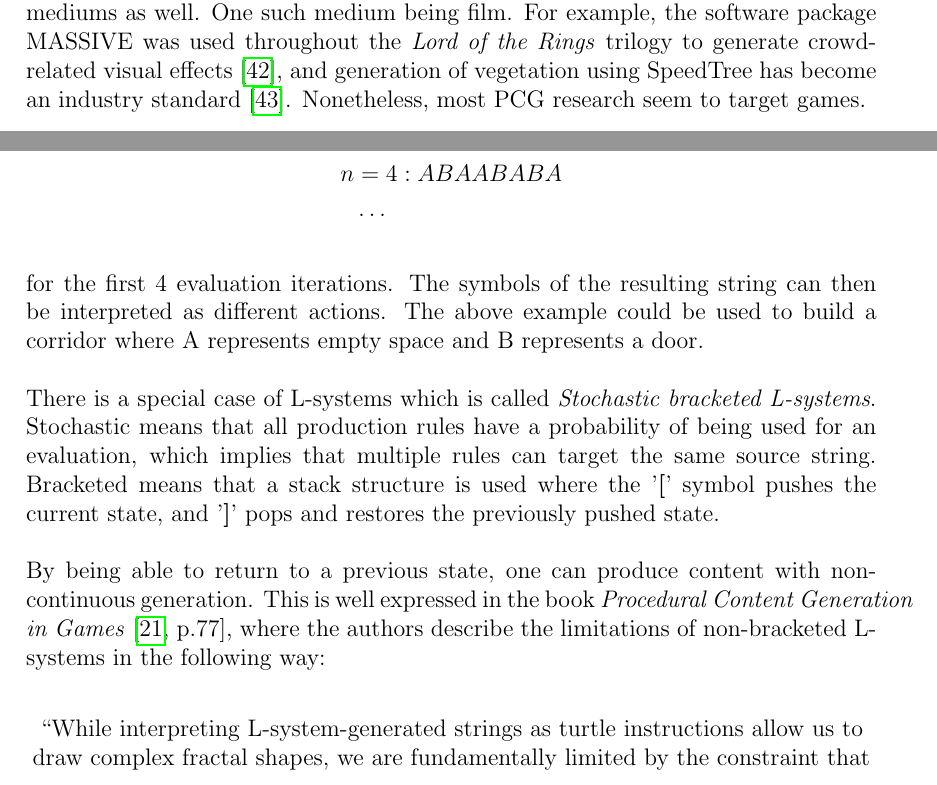
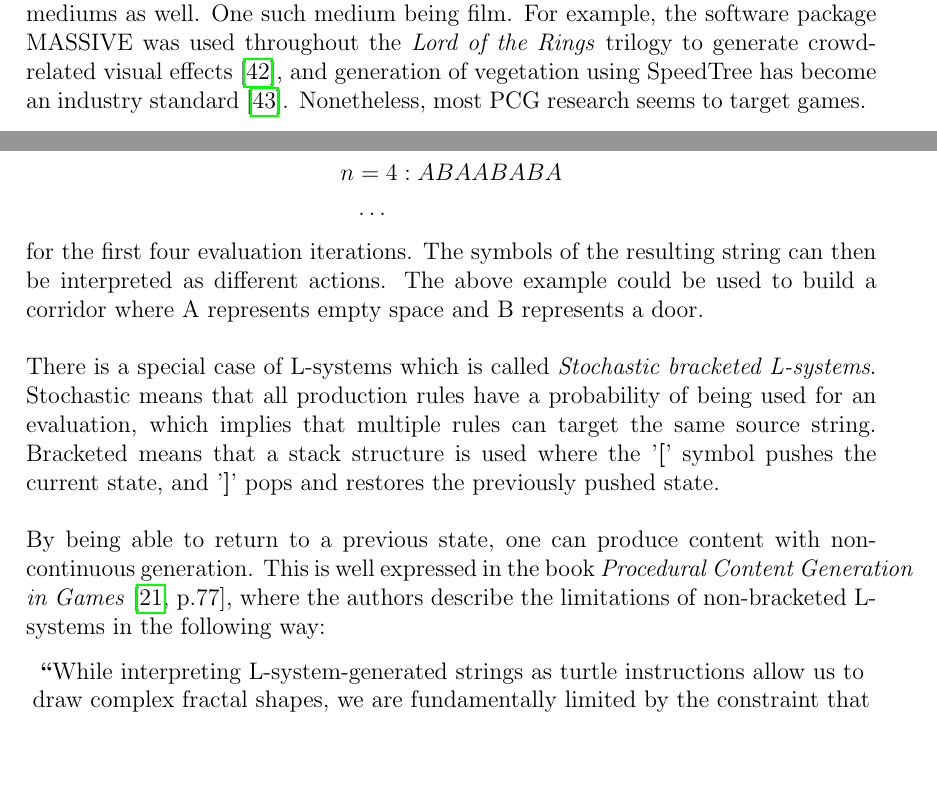
Before and after one commit to DATX02-20-02/Report, a LaTeX thesis (main.tex, which reads tex/background.tex, tex/theory/lsystem.tex): two parts of pages 22 and 25 of 86, joined at a grey line, cut so that both start at the same text, the shorter picture padded with empty space. Compiled offline with pdfLaTeX.

Commit message:
Fix spacing for chapters 1-3

```diff
--- a/tex/background.tex
+++ b/tex/background.tex
@@ -57,4 +58,4 @@ Although games have seen several benefits from PCG, such as improved variation a
 One such medium being film.
 For example, the software package MASSIVE was used throughout the \textit{Lord of the Rings} trilogy to generate crowd-related visual effects \cite{massive}, and generation of vegetation using SpeedTree has become an industry standard \cite{speedtree_cinema}.
 % Nonetheless, PCG is rarely marketed in the film industry.
-Nonetheless, most PCG research seem to target games.
+Nonetheless, most PCG research seems to target games.
--- a/tex/theory/lsystem.tex
+++ b/tex/theory/lsystem.tex
@@ -23,8 +23,9 @@ For instance, $G(V, \omega, P) = (\{A, B\}, A, \{(A \to AB), (B \to A)\})$ would
   n &= 4: ABAABABA \\
   &\dots
 \end{align*}
+\vspace{-1.0cm}
 
-for the first 4 evaluation iterations. The symbols of the resulting string can then be interpreted as different actions.
+for the first four evaluation iterations. The symbols of the resulting string can then be interpreted as different actions.
 The above example could be used to build a corridor where A represents empty space and B represents a door.
 
 There is a special case of L-systems which is called \textit{Stochastic bracketed L-systems}.
@@ -33,8 +34,10 @@ Bracketed means that a stack structure is used where the '\textbf{[}' symbol pus
 
 By being able to return to a previous state, one can produce content with non-continuous generation.
 This is well expressed in the book \textit{Procedural Content Generation in Games}~\cite[p.77]{pcg_in_games}, where the authors describe the limitations of non-bracketed L-systems in the following way:
+
+\vspace{-0.5cm}
 \begin{center}
-“While interpreting L-system-generated strings as turtle instructions allow us to draw complex fractal shapes, we are fundamentally limited by the constraint that the figures must be drawable in one continuous line—the whole shape must be drawn 'without lifting the pencil'”.
+\textbf{“}While interpreting L-system-generated strings as turtle instructions allow us to draw complex fractal shapes, we are fundamentally limited by the constraint that the figures must be drawable in one continuous line—the whole shape must be drawn 'without lifting the pencil'\textbf{”}.
 \end{center}
 
 The ideas from L-systems can also be extended beyond strings, with some examples being Shape grammars \cite{shape_grammars} and Graph grammars \cite{graph_grammars}.
```
Also changed, not shown: tex/theory/graphics.tex (+1 -0 lines), tex/theory/noise.tex (+2 -0 lines), tex/background.tex (1 more changed lines).
